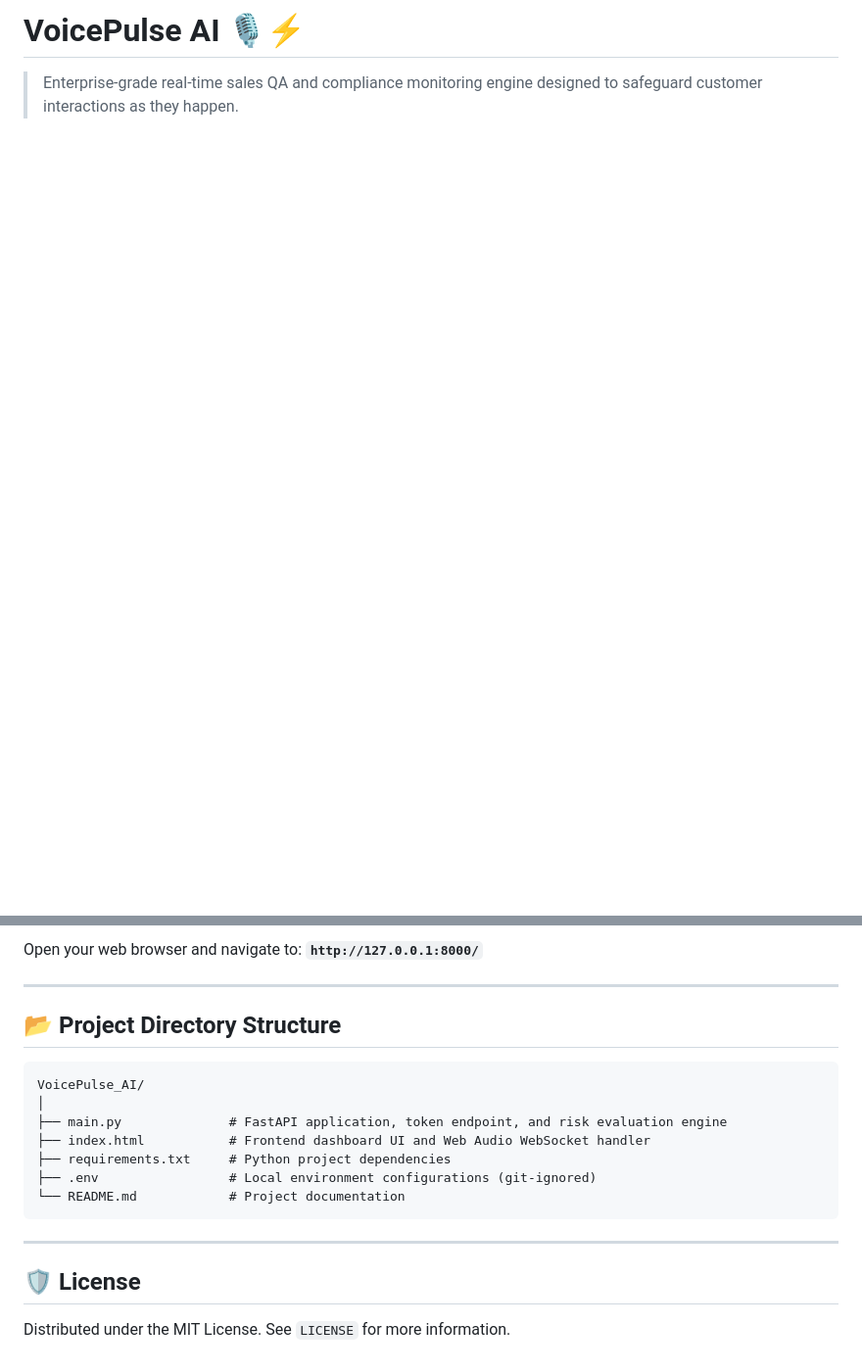
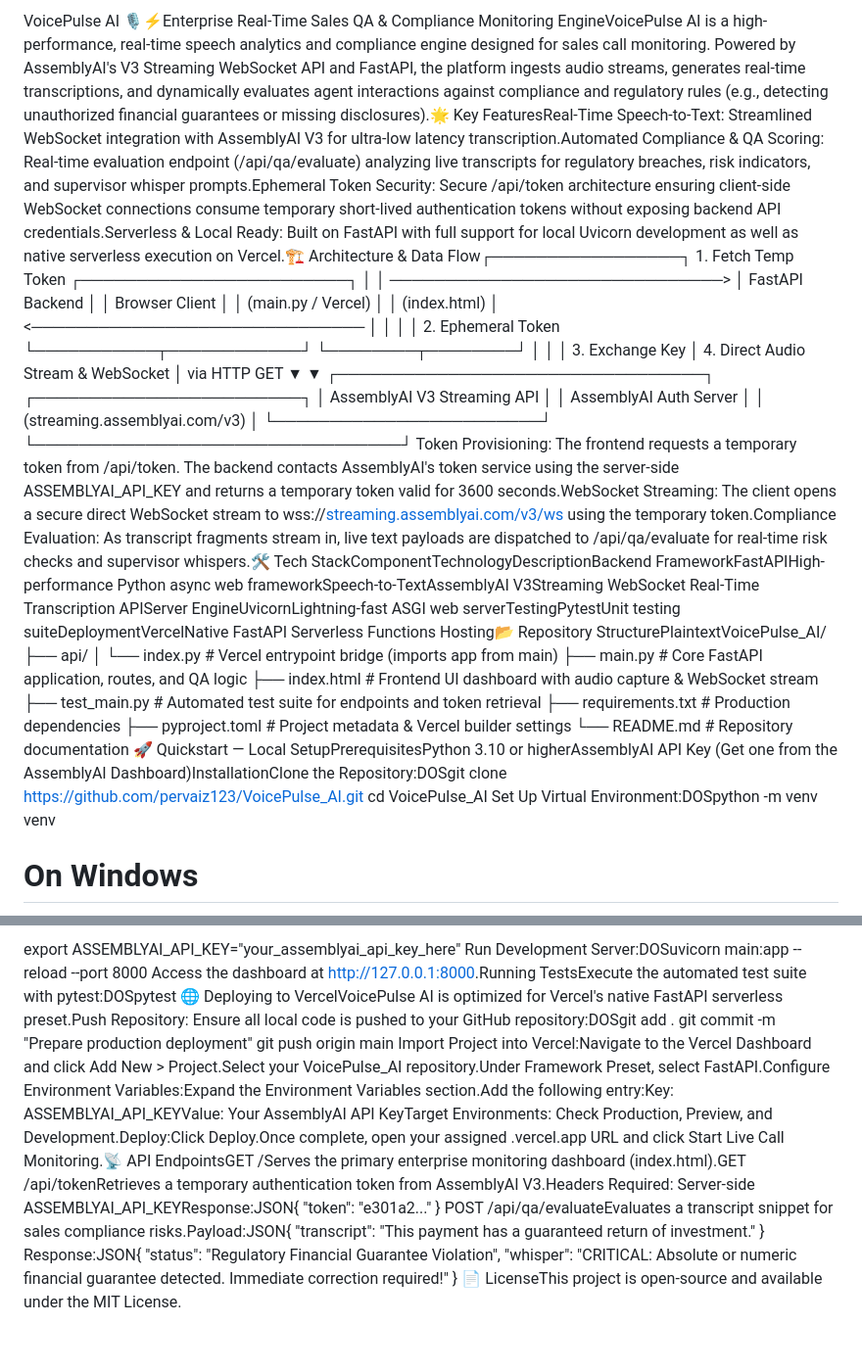
Before and after one commit to pervaiz123/VoicePulse_AI, a Markdown page: README.md, 2 parts joined by grey strips. Shown at 98% size. Drawn GitHub-style; blank space fills up the shorter version.

Commit message:
Add enterprise README documentation

````diff
--- a/README.md
+++ b/README.md
@@ -1,4 +1,28 @@
-# VoicePulse AI 🎙️⚡
+VoicePulse AI 🎙️⚡Enterprise Real-Time Sales QA & Compliance Monitoring EngineVoicePulse AI is a high-performance, real-time speech analytics and compliance engine designed for sales call monitoring. Powered by AssemblyAI's V3 Streaming WebSocket API and FastAPI, the platform ingests audio streams, generates real-time transcriptions, and dynamically evaluates agent interactions against compliance and regulatory rules (e.g., detecting unauthorized financial guarantees or missing disclosures).🌟 Key FeaturesReal-Time Speech-to-Text: Streamlined WebSocket integration with AssemblyAI V3 for ultra-low latency transcription.Automated Compliance & QA Scoring: Real-time evaluation endpoint (/api/qa/evaluate) analyzing live transcripts for regulatory breaches, risk indicators, and supervisor whisper prompts.Ephemeral Token Security: Secure /api/token architecture ensuring client-side WebSocket connections consume temporary short-lived authentication tokens without exposing backend API credentials.Serverless & Local Ready: Built on FastAPI with full support for local Uvicorn development as well as native serverless execution on Vercel.🏗️ Architecture & Data Flow┌─────────────────┐       1. Fetch Temp Token       ┌────────────────────────┐
+│                 │ ──────────────────────────────> │  FastAPI Backend       │
+│  Browser Client │                                 │  (main.py / Vercel)    │
+│  (index.html)   │ <────────────────────────────── │                        │
+│                 │       2. Ephemeral Token        └───────────┬────────────┘
+└────────┬────────┘                                             │
+         │                                                      │ 3. Exchange Key
+         │ 4. Direct Audio Stream & WebSocket                   │    via HTTP GET
+         ▼                                                      ▼
+┌─────────────────────────────────┐                 ┌────────────────────────┐
+│  AssemblyAI V3 Streaming API    │                 │ AssemblyAI Auth Server │
+│  (streaming.assemblyai.com/v3)  │                 └────────────────────────┘
+└─────────────────────────────────┘
+Token Provisioning: The frontend requests a temporary token from /api/token. The backend contacts AssemblyAI's token service using the server-side ASSEMBLYAI_API_KEY and returns a temporary token valid for 3600 seconds.WebSocket Streaming: The client opens a secure direct WebSocket stream to wss://[streaming.assemblyai.com/v3/ws](https://streaming.assemblyai.com/v3/ws) using the temporary token.Compliance Evaluation: As transcript fragments stream in, live text payloads are dispatched to /api/qa/evaluate for real-time risk checks and supervisor whispers.🛠️ Tech StackComponentTechnologyDescriptionBackend FrameworkFastAPIHigh-performance Python async web frameworkSpeech-to-TextAssemblyAI V3Streaming WebSocket Real-Time Transcription APIServer EngineUvicornLightning-fast ASGI web serverTestingPytestUnit testing suiteDeploymentVercelNative FastAPI Serverless Functions Hosting📂 Repository StructurePlaintextVoicePulse_AI/
+├── api/
+│   └── index.py            # Vercel entrypoint bridge (imports app from main)
+├── main.py                 # Core FastAPI application, routes, and QA logic
+├── index.html              # Frontend UI dashboard with audio capture & WebSocket stream
+├── test_main.py            # Automated test suite for endpoints and token retrieval
+├── requirements.txt        # Production dependencies
+├── pyproject.toml          # Project metadata & Vercel builder settings
+└── README.md               # Repository documentation
+🚀 Quickstart — Local SetupPrerequisitesPython 3.10 or higherAssemblyAI API Key (Get one from the AssemblyAI Dashboard)InstallationClone the Repository:DOSgit clone <https://github.com/pervaiz123/VoicePulse_AI.git>
+cd VoicePulse_AI
+Set Up Virtual Environment:DOSpython -m venv venv
 
-> Enterprise-grade real-time sales QA and compliance monitoring engine designed to safeguard customer interactions as they happen.
+# On Windows
 
@@ -70,21 +44,17 @@ uvicorn main:app --reload
-Open your web browser and navigate to: **`http://127.0.0.1:8000/`**
-
----
-
-## 📂 Project Directory Structure
-
-```text
-VoicePulse_AI/
-│
-├── main.py              # FastAPI application, token endpoint, and risk evaluation engine
-├── index.html           # Frontend dashboard UI and Web Audio WebSocket handler
-├── requirements.txt     # Python project dependencies
-├── .env                 # Local environment configurations (git-ignored)
-└── README.md            # Project documentation
-```
-
----
-
-## 🛡️ License
-
-Distributed under the MIT License. See `LICENSE` for more information.
+export ASSEMBLYAI_API_KEY="your_assemblyai_api_key_here"
+Run Development Server:DOSuvicorn main:app --reload --port 8000
+Access the dashboard at [http://127.0.0.1:8000](http://127.0.0.1:8000).Running TestsExecute the automated test suite with pytest:DOSpytest
+🌐 Deploying to VercelVoicePulse AI is optimized for Vercel's native FastAPI serverless preset.Push Repository: Ensure all local code is pushed to your GitHub repository:DOSgit add .
+git commit -m "Prepare production deployment"
+git push origin main
+Import Project into Vercel:Navigate to the Vercel Dashboard and click Add New > Project.Select your VoicePulse_AI repository.Under Framework Preset, select FastAPI.Configure Environment Variables:Expand the Environment Variables section.Add the following entry:Key: ASSEMBLYAI_API_KEYValue: Your AssemblyAI API KeyTarget Environments: Check Production, Preview, and Development.Deploy:Click Deploy.Once complete, open your assigned .vercel.app URL and click Start Live Call Monitoring.📡 API EndpointsGET /Serves the primary enterprise monitoring dashboard (index.html).GET /api/tokenRetrieves a temporary authentication token from AssemblyAI V3.Headers Required: Server-side ASSEMBLYAI_API_KEYResponse:JSON{
+  "token": "e301a2..."
+}
+POST /api/qa/evaluateEvaluates a transcript snippet for sales compliance risks.Payload:JSON{
+  "transcript": "This payment has a guaranteed return of investment."
+}
+Response:JSON{
+  "status": "Regulatory Financial Guarantee Violation",
+  "whisper": "CRITICAL: Absolute or numeric financial guarantee detected. Immediate correction required!"
+}
+📄 LicenseThis project is open-source and available under the MIT License.
````
Also changed, not shown: other parts of README.md (+9 -59 lines).
